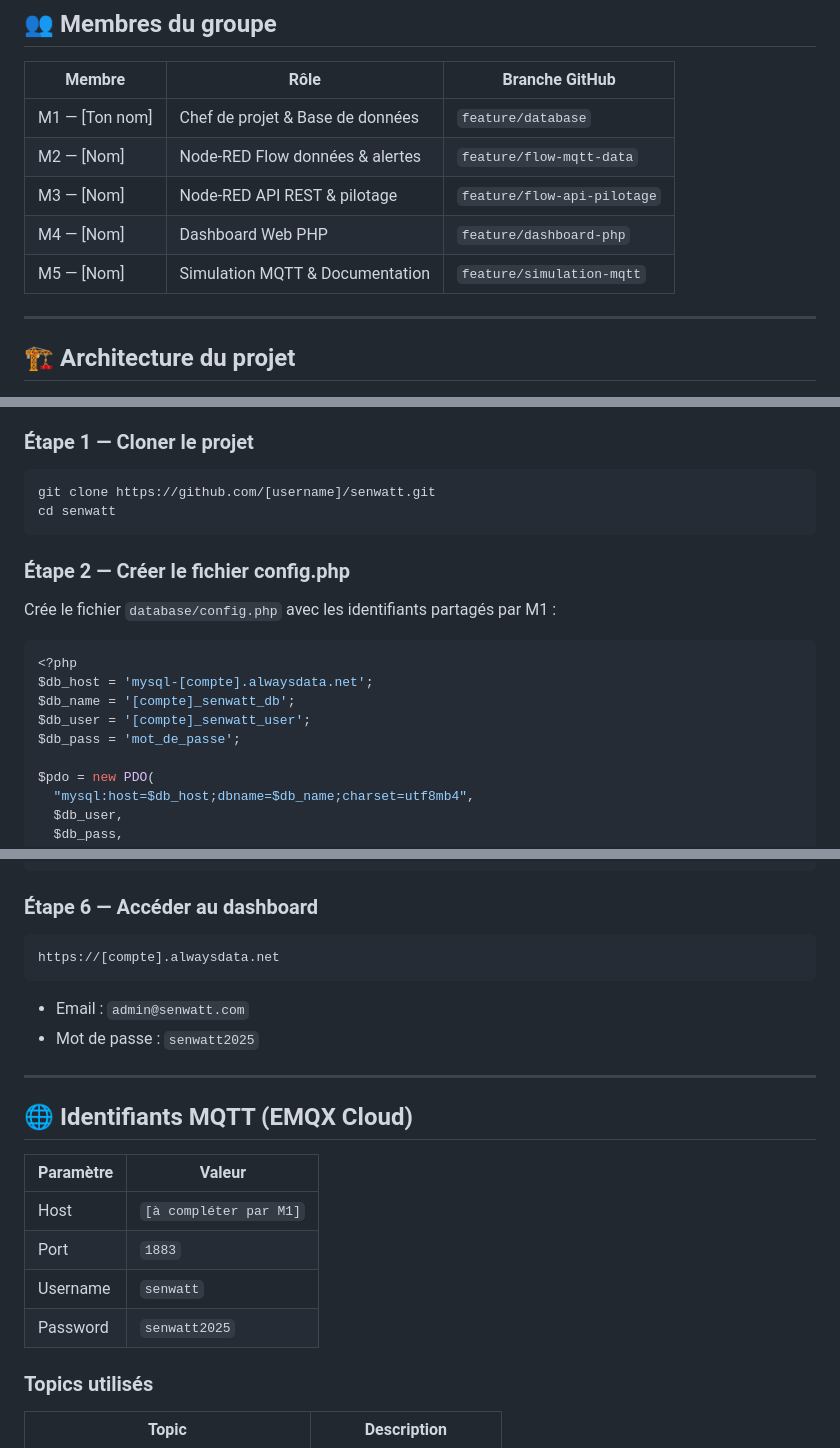
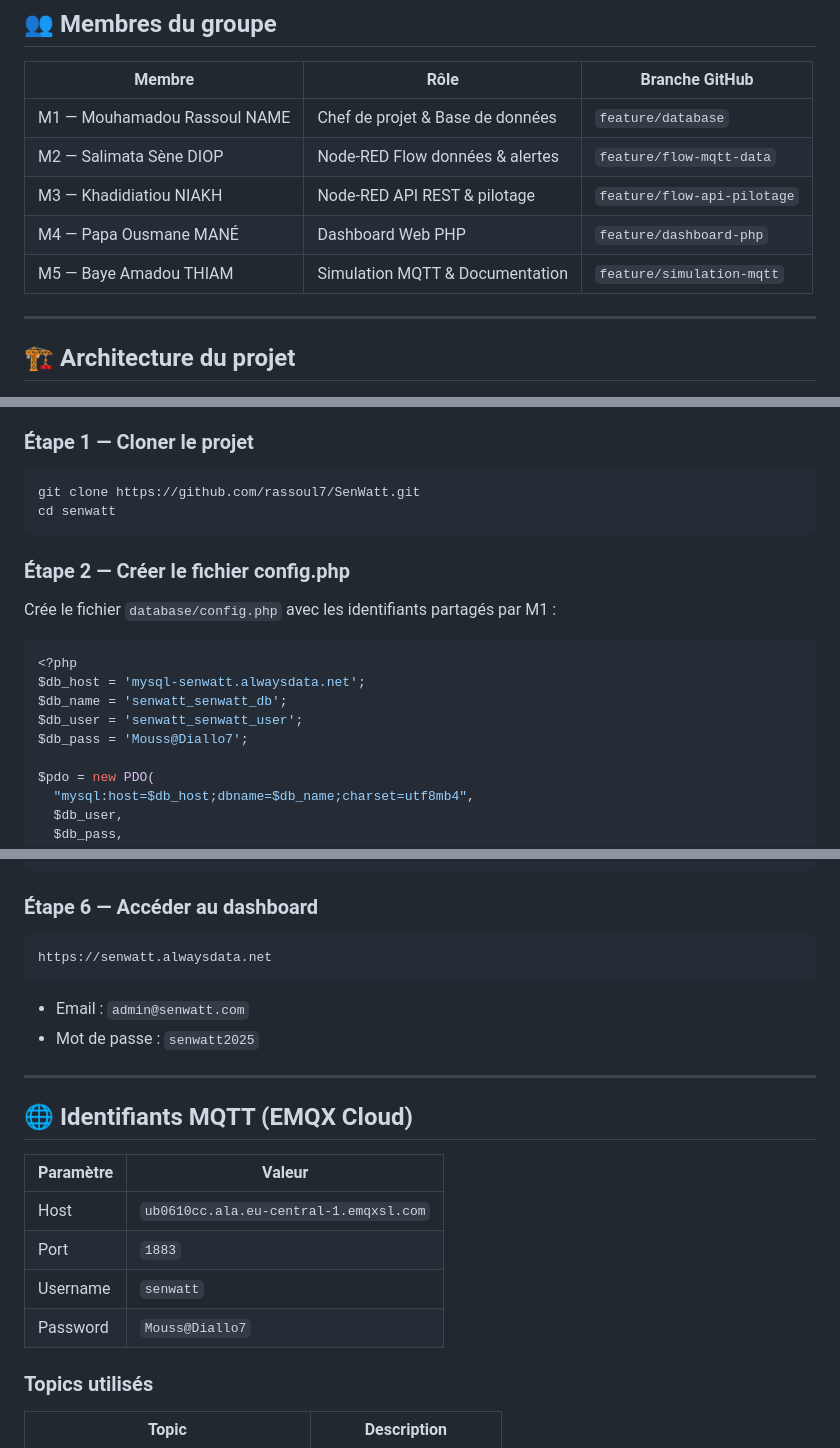
Before and after one commit to rassoul7/SenWatt, a Markdown page: README.md, 3 parts joined by grey strips. GitHub-like rendering.

Commit message:
Ajout README complet : installation, topics MQTT, API, planning

````diff
--- a/README.md
+++ b/README.md
@@ -8,11 +8,11 @@ Projet IoT — Module Introduction à l'IoT | Pr Moussa DIALLO | UCAD 2025
 
 | Membre | Rôle | Branche GitHub |
 |---|---|---|
-| M1 — [Ton nom] | Chef de projet & Base de données | `feature/database` |
-| M2 — [Nom] | Node-RED Flow données & alertes | `feature/flow-mqtt-data` |
-| M3 — [Nom] | Node-RED API REST & pilotage | `feature/flow-api-pilotage` |
-| M4 — [Nom] | Dashboard Web PHP | `feature/dashboard-php` |
-| M5 — [Nom] | Simulation MQTT & Documentation | `feature/simulation-mqtt` |
+| M1 — Mouhamadou Rassoul NAME | Chef de projet & Base de données | `feature/database` |
+| M2 — Salimata Sène DIOP | Node-RED Flow données & alertes | `feature/flow-mqtt-data` |
+| M3 — Khadidiatiou NIAKH | Node-RED API REST & pilotage | `feature/flow-api-pilotage` |
+| M4 — Papa Ousmane MANÉ | Dashboard Web PHP | `feature/dashboard-php` |
+| M5 — Baye Amadou THIAM | Simulation MQTT & Documentation | `feature/simulation-mqtt` |
 
 ---
 
@@ -48,7 +48,7 @@ senwatt/
 
 ### Étape 1 — Cloner le projet
 ```bash
-git clone https://github.com/[username]/senwatt.git
+git clone https://github.com/rassoul7/SenWatt.git
 cd senwatt
 ```
 
@@ -56,10 +56,10 @@ cd senwatt
 Crée le fichier `database/config.php` avec les identifiants partagés par M1 :
 ```php
 <?php
-$db_host = 'mysql-[compte].alwaysdata.net';
-$db_name = '[compte]_senwatt_db';
-$db_user = '[compte]_senwatt_user';
-$db_pass = 'mot_de_passe';
+$db_host = 'mysql-senwatt.alwaysdata.net';
+$db_name = 'senwatt_senwatt_db';
+$db_user = 'senwatt_senwatt_user';
+$db_pass = 'Mouss@Diallo7';
 
 $pdo = new PDO(
   "mysql:host=$db_host;dbname=$db_name;charset=utf8mb4",
@@ -91,7 +91,7 @@ python simulate_mqtt.py
 
 ### Étape 6 — Accéder au dashboard
 ```
-https://[compte].alwaysdata.net
+https://senwatt.alwaysdata.net
 ```
 - Email : `admin@senwatt.com`
 - Mot de passe : `senwatt2025`
@@ -102,10 +102,10 @@ https://[compte].alwaysdata.net
 
 | Paramètre | Valeur |
 |---|---|
-| Host | `[à compléter par M1]` |
+| Host | `ub0610cc.ala.eu-central-1.emqxsl.com` |
 | Port | `1883` |
 | Username | `senwatt` |
-| Password | `senwatt2025` |
+| Password | `Mouss@Diallo7` |
 
 ### Topics utilisés
 
````
